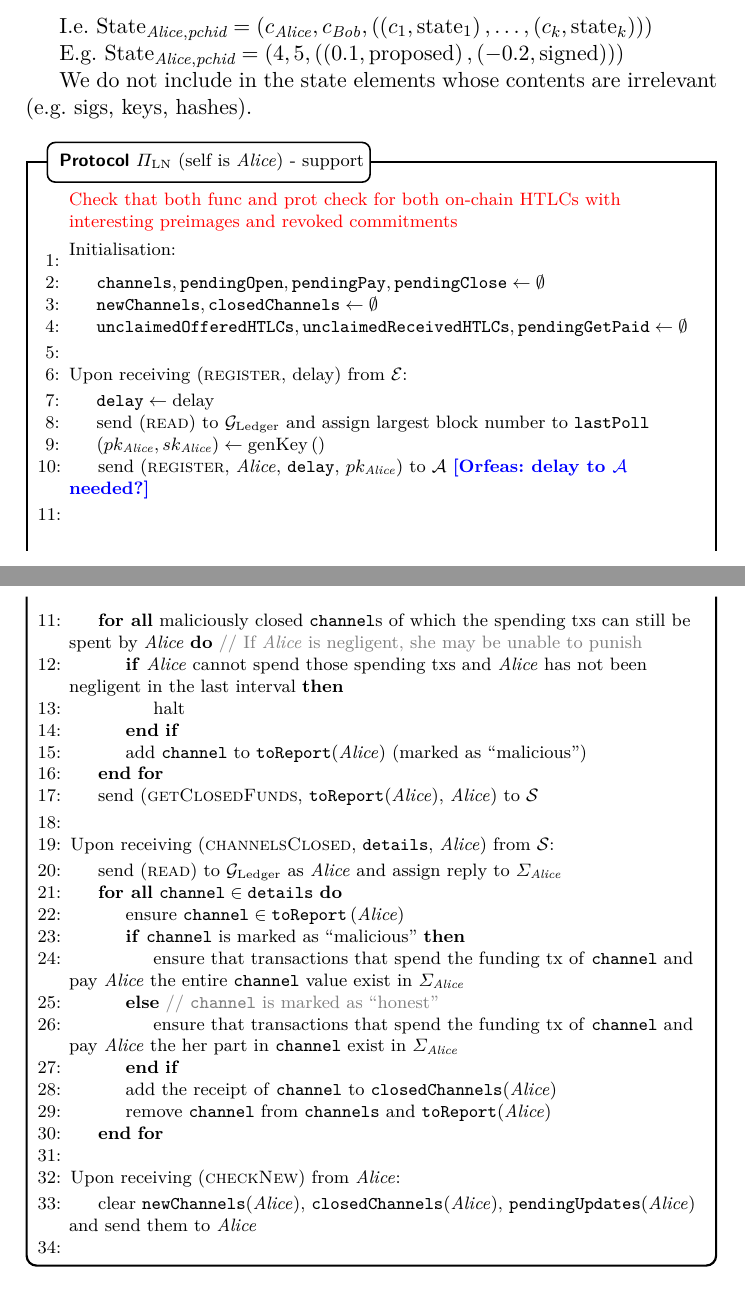
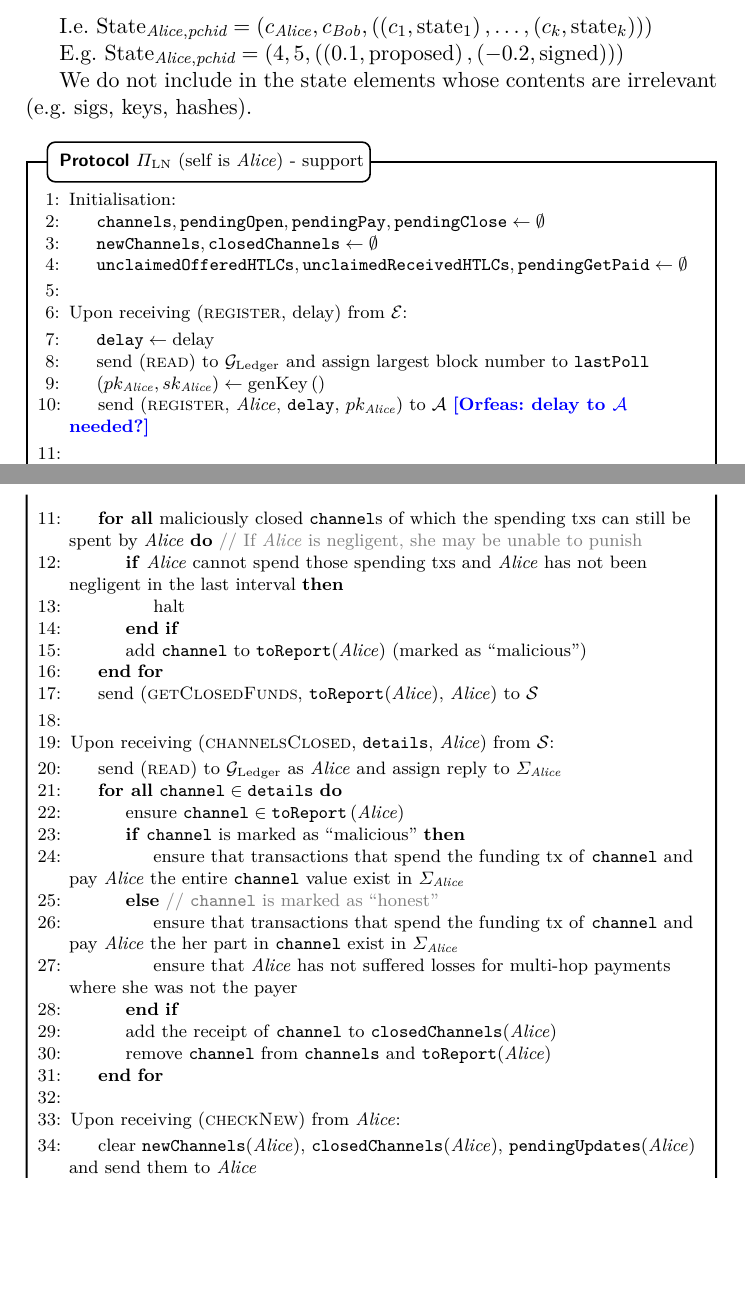
Before and after one commit to OrfeasLitos/PaymentChannels, a LaTeX paper (src/paymentChannels.tex, which reads src/payfunc.tex, src/protocol.tex): two parts of pages 17 and 31 of 32, joined at a grey line, cut so that both start at the same text, the shorter picture padded with empty space. Compiled offline with pdfLaTeX.

Commit message:
Remember and use preimages in multi-hop payments

```diff
--- a/src/payfunc.tex
+++ b/src/payfunc.tex
@@ -295,6 +295,8 @@
           \State ensure that transactions that spend the funding tx of
           \texttt{channel} and pay \alice{} the her part in \texttt{channel}
           exist in $\Sigma_{\alice}$
+          \State ensure that \alice{} has not suffered losses for multi-hop
+          payments where she was not the payer
         \EndIf
         \State add the receipt of \texttt{channel} to
         \texttt{closedChannels}(\alice)
--- a/src/protocol.tex
+++ b/src/protocol.tex
@@ -1,8 +1,6 @@
 \begin{protocolbox}{$\Pi_{\mathrm{LN}}$ (self is \alice) - support}
   \label{alg:protocol:support}
   \begin{algorithmic}[1]
-    \TODO{Check that both func and prot check for both on-chain HTLCs with
-    interesting preimages and revoked commitments}
     \State Initialisation:
     \Indent
       \State $\mathtt{channels}, \mathtt{pendingOpen}, \mathtt{pendingPay},
```
Also changed, not shown: src/protocol.tex (1 more changed lines).
